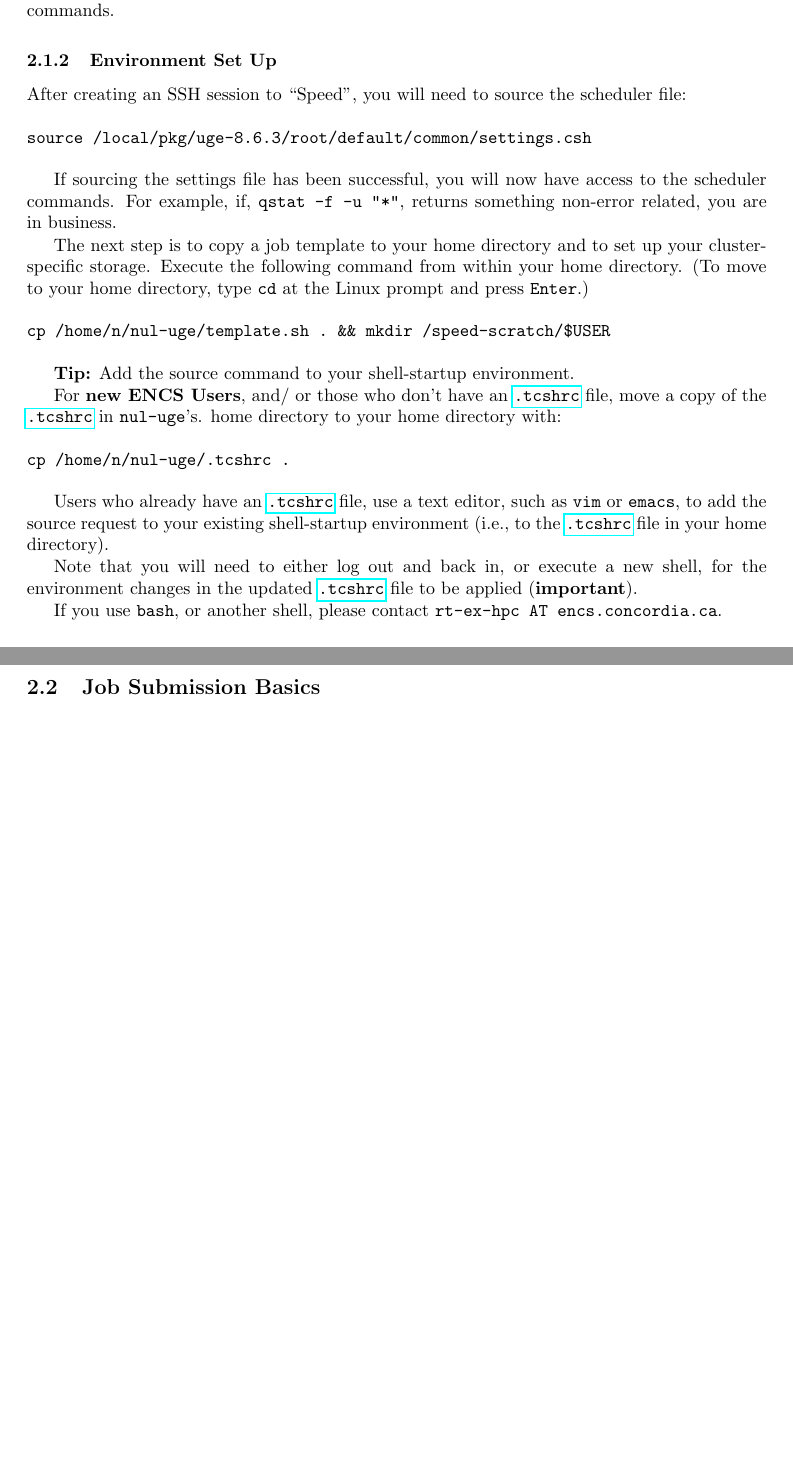
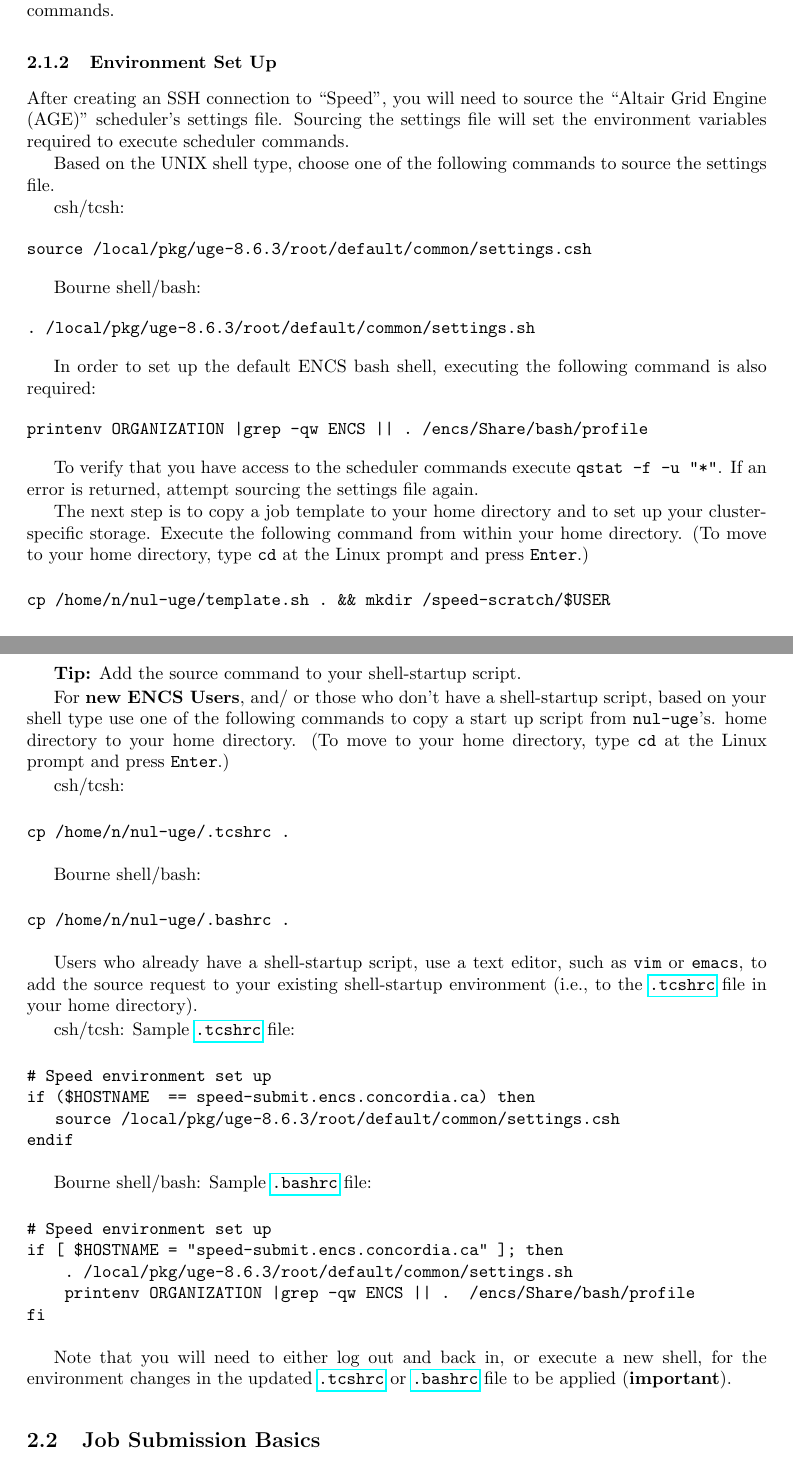
Before and after one commit to NAG-DevOps/speed-hpc, a LaTeX paper (doc/speed-manual.tex): two parts of pages 5 and 6 of 20 before the commit and two parts of pages 5 and 6 of 21 after it, joined at a grey line, cut so that both start at the same text, the shorter picture padded with empty space. Compiled offline with pdfLaTeX.

Commit message:
Updates to resolve RT478818:  Instructions for bash environment setup.

```diff
--- a/doc/speed-manual.tex
+++ b/doc/speed-manual.tex
@@ -251,16 +251,33 @@ commonly used commands.
 
 \subsubsection{Environment Set Up}
 \label{envsetup}
-After creating an SSH session to ``Speed'', you will need to source the scheduler file:
+After creating an SSH connection to ``Speed'', you will need to source
+the ``Altair Grid Engine (AGE)'' scheduler's settings file.
+Sourcing the settings file will set the environment variables required to
+execute scheduler commands.
 
+Based on the UNIX shell type, choose one of the following commands to source
+the settings file.
+
+csh/tcsh:
 \begin{verbatim}
 source /local/pkg/uge-8.6.3/root/default/common/settings.csh
 \end{verbatim}
 
-If sourcing the settings file has been successful, you will now have access to
-the scheduler commands.
-For example, if, \texttt{qstat -f -u "*"}, returns something non-error related,
-you are in business.
+Bourne shell/bash:
+\begin{verbatim}
+. /local/pkg/uge-8.6.3/root/default/common/settings.sh
+\end{verbatim}
+
+In order to set up the default ENCS bash shell, executing the following command
+is also required:
+\begin{verbatim}
+printenv ORGANIZATION |grep -qw ENCS || . /encs/Share/bash/profile
+\end{verbatim}
+
+To verify that you have access to the scheduler commands execute
+\texttt{qstat -f -u "*"}. If an error is returned, attempt sourcing
+the settings file again.
 
 The next step is to copy a job template to your home directory and to set up your
 cluster-specific storage. Execute the following command from within your
@@ -271,26 +288,49 @@ prompt and press \texttt{Enter}.)
 cp /home/n/nul-uge/template.sh . && mkdir /speed-scratch/$USER
 \end{verbatim}
 
-\textbf{Tip:} Add the source command to your shell-startup environment.
+\textbf{Tip:} Add the source command to your shell-startup script.
 
-For \textbf{new ENCS Users}, and/ or those who don't have an \file{.tcshrc}
-file, move a copy of the \file{.tcshrc} in \texttt{nul-uge}'s. home directory
-to your home directory with:
+For \textbf{new ENCS Users}, and/ or those who don't have a shell-startup script,
+based on your shell type use one of the following commands to copy a start up script
+from \texttt{nul-uge}'s. home directory to your home directory. (To move to your home
+ directory, type \texttt{cd} at the Linux prompt and press \texttt{Enter}.)
 
+csh/tcsh:
 \begin{verbatim}
 cp /home/n/nul-uge/.tcshrc .
 \end{verbatim}
 
-Users who already have an \file{.tcshrc} file, use a text editor, such as
+Bourne shell/bash:
+\begin{verbatim}
+cp /home/n/nul-uge/.bashrc .
+\end{verbatim}
+
+Users who already have a shell-startup script, use a text editor, such as
 \tool{vim} or \tool{emacs}, to add the source request to your existing
 shell-startup environment (i.e., to the \file{.tcshrc} file in your home directory).
 
+csh/tcsh:
+Sample \file{.tcshrc} file:
+\begin{verbatim}
+# Speed environment set up
+if ($HOSTNAME  == speed-submit.encs.concordia.ca) then
+   source /local/pkg/uge-8.6.3/root/default/common/settings.csh
+endif
+\end{verbatim}
+
+Bourne shell/bash:
+Sample \file{.bashrc} file:
+\begin{verbatim}
+# Speed environment set up
+if [ $HOSTNAME = "speed-submit.encs.concordia.ca" ]; then
+    . /local/pkg/uge-8.6.3/root/default/common/settings.sh
+    printenv ORGANIZATION |grep -qw ENCS || .  /encs/Share/bash/profile
+fi
+\end{verbatim}
+
 Note that you will need to either log out and back in, or execute a new shell,
-for the environment changes in the updated \file{.tcshrc} file to be applied
+for the environment changes in the updated \file{.tcshrc} or \file{.bashrc} file to be applied
 (\textbf{important}).
-
-If you use \tool{bash}, or another shell, please contact
-\texttt{rt-ex-hpc AT encs.concordia.ca}.
 
 % ------------------------------------------------------------------------------
 \subsection{Job Submission Basics}
```
